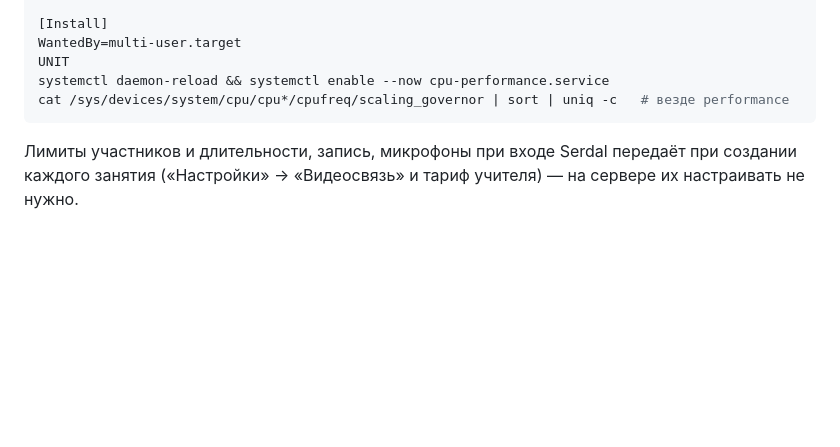
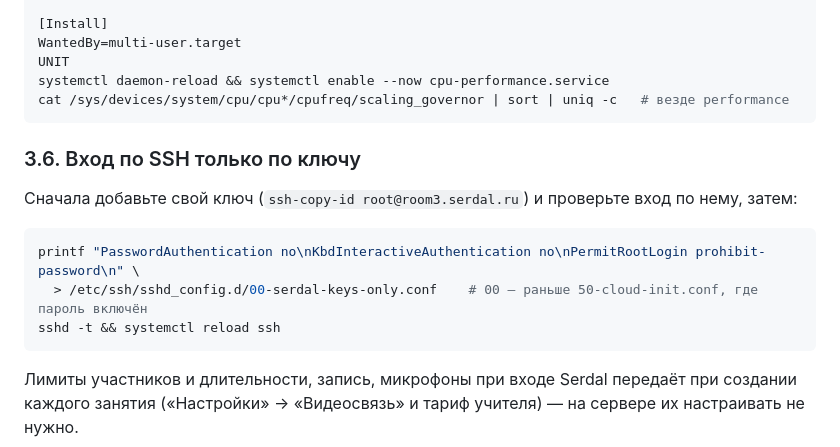
Before and after one commit to bootuv/serdal.ru, a Markdown page: docs/bbb-server-setup.md, the part around the change. GitHub-like rendering; blank space fills up the shorter version.

Commit message:
feat: add SSH key-only access instructions for server security

````diff
--- a/docs/bbb-server-setup.md
+++ b/docs/bbb-server-setup.md
@@ -152,6 +152,16 @@ systemctl daemon-reload && systemctl enable --now cpu-performance.service
 cat /sys/devices/system/cpu/cpu*/cpufreq/scaling_governor | sort | uniq -c   # везде performance
 ```
 
+### 3.6. Вход по SSH только по ключу
+
+Сначала добавьте свой ключ (`ssh-copy-id root@room3.serdal.ru`) и проверьте вход по нему, затем:
+
+```bash
+printf "PasswordAuthentication no\nKbdInteractiveAuthentication no\nPermitRootLogin prohibit-password\n" \
+  > /etc/ssh/sshd_config.d/00-serdal-keys-only.conf    # 00 — раньше 50-cloud-init.conf, где пароль включён
+sshd -t && systemctl reload ssh
+```
+
 Лимиты участников и длительности, запись, микрофоны при входе Serdal передаёт при создании каждого занятия
 («Настройки» → «Видеосвязь» и тариф учителя) — на сервере их настраивать не нужно.
 
````
